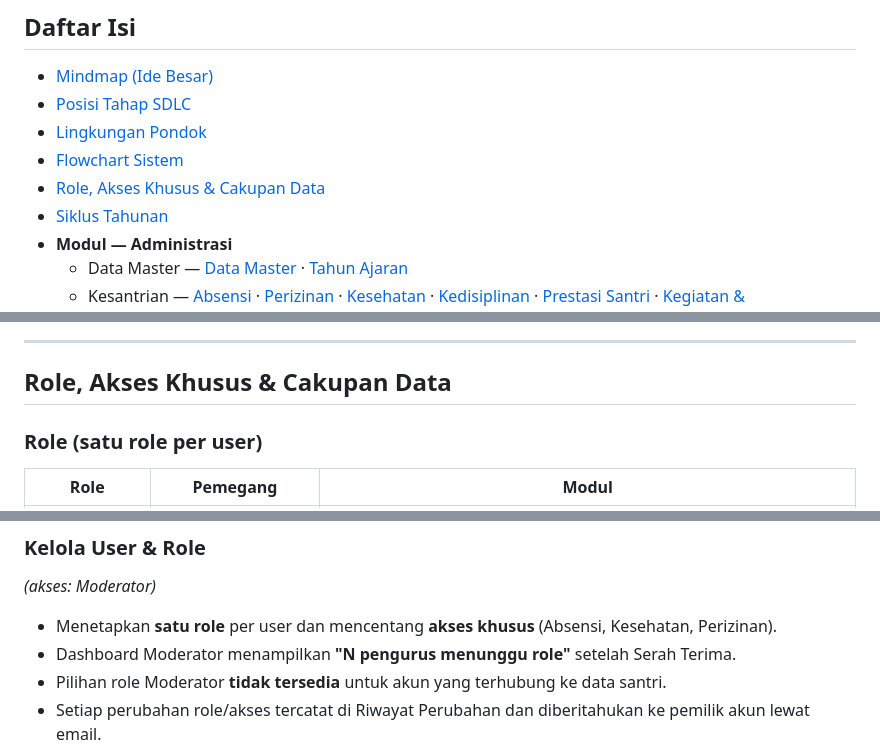
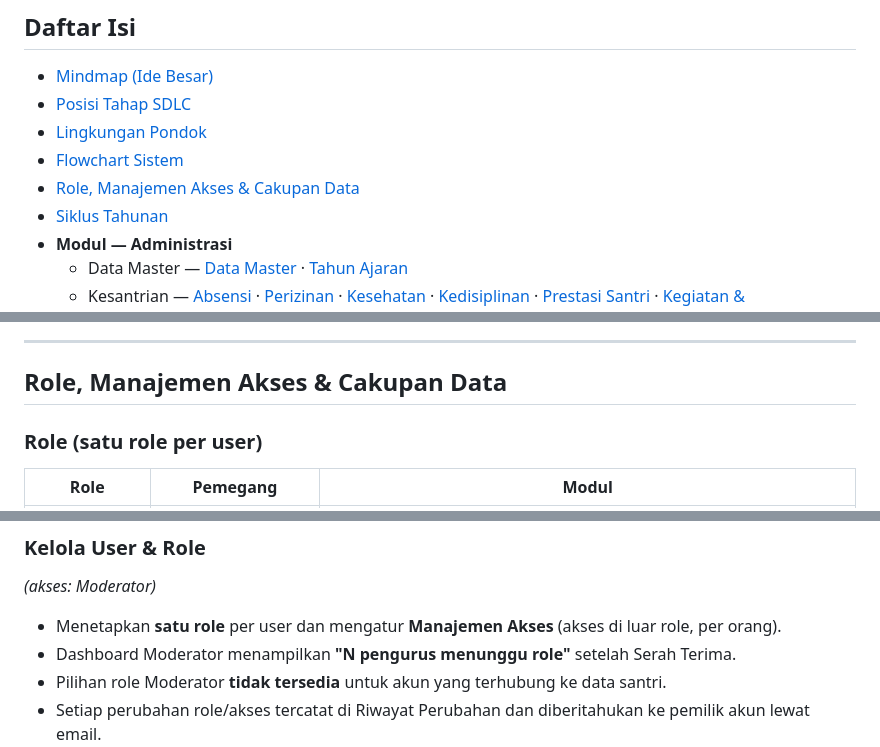
Before and after one commit to SiJao/ProjectJao, a Markdown page: README.md, 3 parts joined by grey strips. GitHub-like rendering.

```diff
--- a/README.md
+++ b/README.md
@@ -98,7 +98,7 @@ Fungsi Sistem HISADA
 - [Posisi Tahap SDLC](#posisi-tahap-sdlc)
 - [Lingkungan Pondok](#lingkungan-pondok)
 - [Flowchart Sistem](#flowchart-sistem)
-- [Role, Akses Khusus & Cakupan Data](#role-akses-khusus--cakupan-data)
+- [Role, Manajemen Akses & Cakupan Data](#role-manajemen-akses--cakupan-data)
 - [Siklus Tahunan](#siklus-tahunan)
 - **Modul — Administrasi**
   - Data Master — [Data Master](#data-master) · [Tahun Ajaran](#tahun-ajaran)
@@ -278,7 +278,7 @@ flowchart TD
 
 ---
 
-## Role, Akses Khusus & Cakupan Data
+## Role, Manajemen Akses & Cakupan Data
 
 ### Role (satu role per user)
 
@@ -511,7 +515,7 @@ flowchart TD
 
 *(akses: Moderator)*
 
-- Menetapkan **satu role** per user dan mencentang **akses khusus** (Absensi, Kesehatan, Perizinan).
+- Menetapkan **satu role** per user dan mengatur **Manajemen Akses** (akses di luar role, per orang).
 - Dashboard Moderator menampilkan **"N pengurus menunggu role"** setelah Serah Terima.
 - Pilihan role Moderator **tidak tersedia** untuk akun yang terhubung ke data santri.
 - Setiap perubahan role/akses tercatat di Riwayat Perubahan dan diberitahukan ke pemilik akun lewat email.
```
Also changed, not shown: other parts of README.md (+22 -21 lines).
